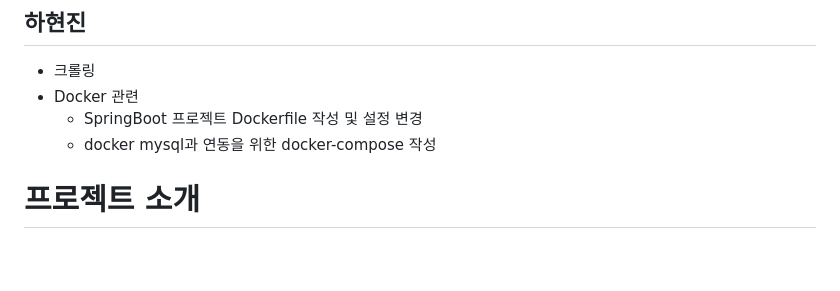
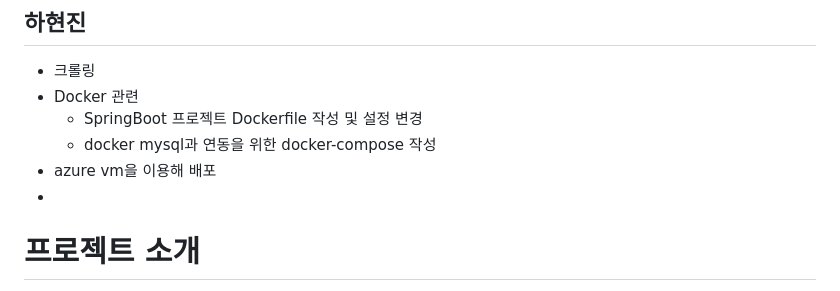
Before and after one commit to 20kee/cloud-term-project, a Markdown page: README.md, the part around the change. Rendered like a GitHub page; blank space fills up the shorter version.

```diff
--- a/README.md
+++ b/README.md
@@ -17,7 +17,8 @@
 - Docker 관련
   - SpringBoot 프로젝트 Dockerfile 작성 및 설정 변경
   - docker mysql과 연동을 위한 docker-compose 작성
-
+- azure vm을 이용해 배포
+-
 # 프로젝트 소개
 - 이 프로젝트는 진정한 맛집을 찾기 위한 프로젝트입니다.
 - 진정한 식당의 가치를 점수로 표현하기 위해 리뷰 데이터를 분석하고 평가하여 신뢰성 있는 우리만의 점수를 부여합니다.
```
